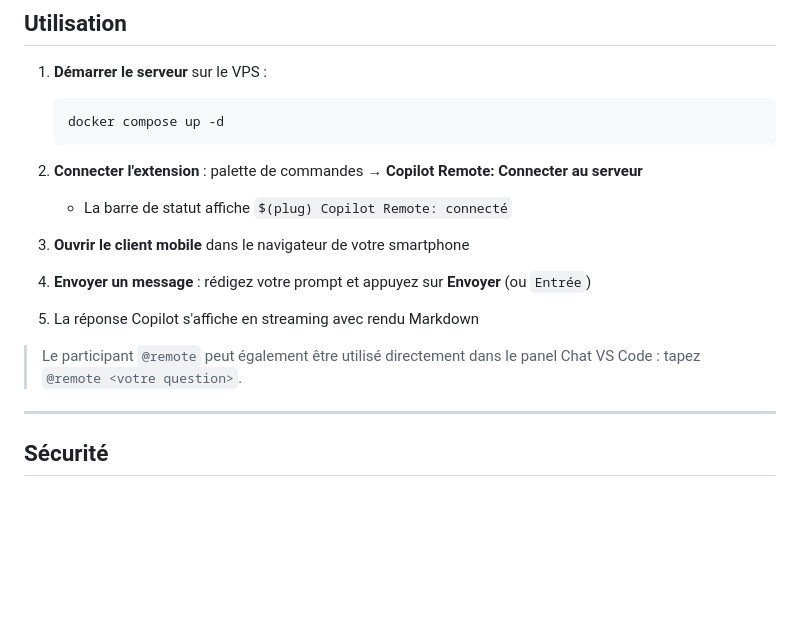
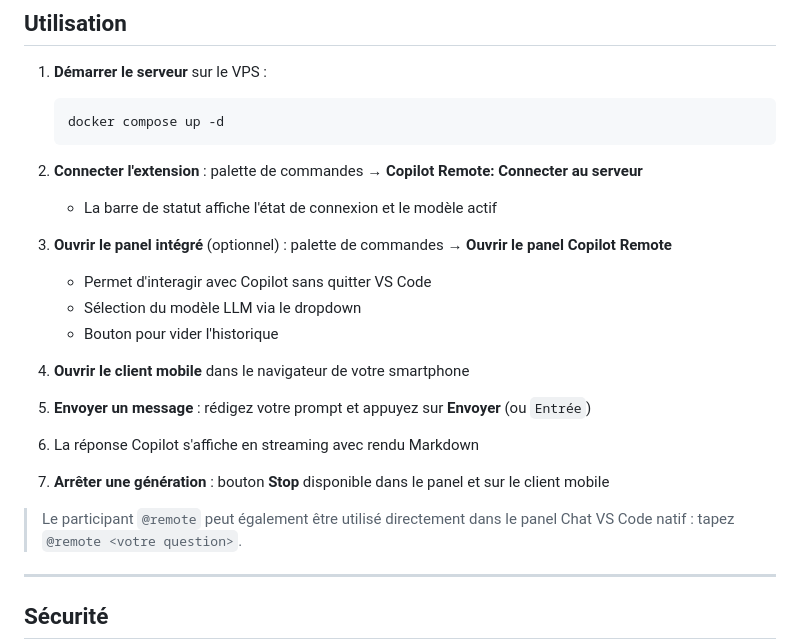
Before and after one commit to MithrandirEa/Copilot-Remote, a Markdown page: README.md, the part around one of its changes. Rendered like a GitHub page; blank space fills up the shorter version.

````diff
--- a/README.md
+++ b/README.md
@@ -146,15 +230,22 @@ Ces valeurs sont persistées en `sessionStorage` (effacées à la fermeture de l
    ```
 
 2. **Connecter l'extension** : palette de commandes → **Copilot Remote: Connecter au serveur**
-   - La barre de statut affiche `$(plug) Copilot Remote: connecté`
+   - La barre de statut affiche l'état de connexion et le modèle actif
 
-3. **Ouvrir le client mobile** dans le navigateur de votre smartphone
+3. **Ouvrir le panel intégré** (optionnel) : palette de commandes → **Ouvrir le panel Copilot Remote**
+   - Permet d'interagir avec Copilot sans quitter VS Code
+   - Sélection du modèle LLM via le dropdown
+   - Bouton pour vider l'historique
 
-4. **Envoyer un message** : rédigez votre prompt et appuyez sur **Envoyer** (ou `Entrée`)
+4. **Ouvrir le client mobile** dans le navigateur de votre smartphone
 
-5. La réponse Copilot s'affiche en streaming avec rendu Markdown
+5. **Envoyer un message** : rédigez votre prompt et appuyez sur **Envoyer** (ou `Entrée`)
 
-> Le participant `@remote` peut également être utilisé directement dans le panel Chat VS Code :
+6. La réponse Copilot s'affiche en streaming avec rendu Markdown
+
+7. **Arrêter une génération** : bouton **Stop** disponible dans le panel et sur le client mobile
+
+> Le participant `@remote` peut également être utilisé directement dans le panel Chat VS Code natif :
 > tapez `@remote <votre question>`.
 
 ---
````
Also changed, not shown: other parts of README.md (+108 -24 lines), .github/luffy.md (+11 -4 lines).
